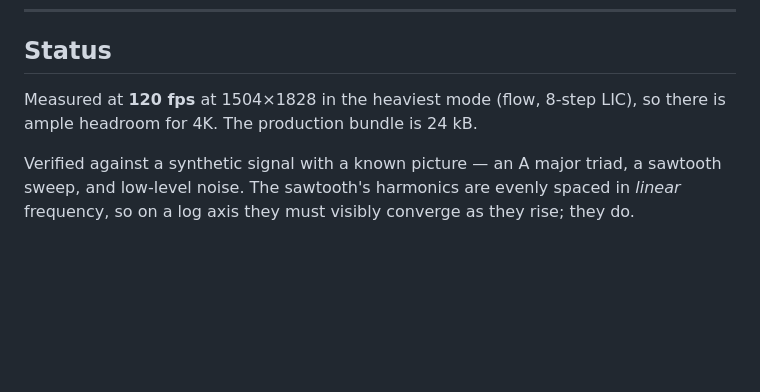
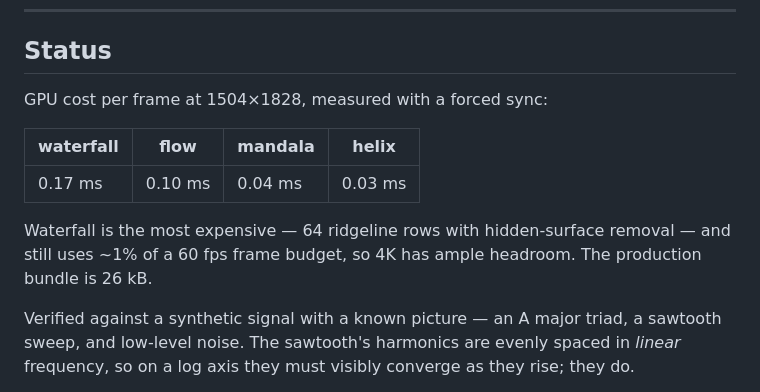
Before and after one commit to ctmitts/music-visualizer, a Markdown page: README.md, the part around the change. Drawn GitHub-style; blank space fills up the shorter version.

Commit message:
docs: correct performance numbers after the waterfall rebuild
Co-Authored-By: Claude Opus 5 <noreply@anthropic.com>

```diff
--- a/README.md
+++ b/README.md
@@ -167,8 +167,15 @@ at roughly double the CPU.
 
 ## Status
 
-Measured at **120 fps** at 1504×1828 in the heaviest mode (flow, 8-step LIC),
-so there is ample headroom for 4K. The production bundle is 24 kB.
+GPU cost per frame at 1504×1828, measured with a forced sync:
+
+| waterfall | flow | mandala | helix |
+|---|---|---|---|
+| 0.17 ms | 0.10 ms | 0.04 ms | 0.03 ms |
+
+Waterfall is the most expensive — 64 ridgeline rows with hidden-surface
+removal — and still uses ~1% of a 60 fps frame budget, so 4K has ample
+headroom. The production bundle is 26 kB.
 
 Verified against a synthetic signal with a known picture — an A major triad, a
 sawtooth sweep, and low-level noise. The sawtooth's harmonics are evenly spaced
```
Also changed, not shown: docs/tv-output.md (+5 -5 lines).
